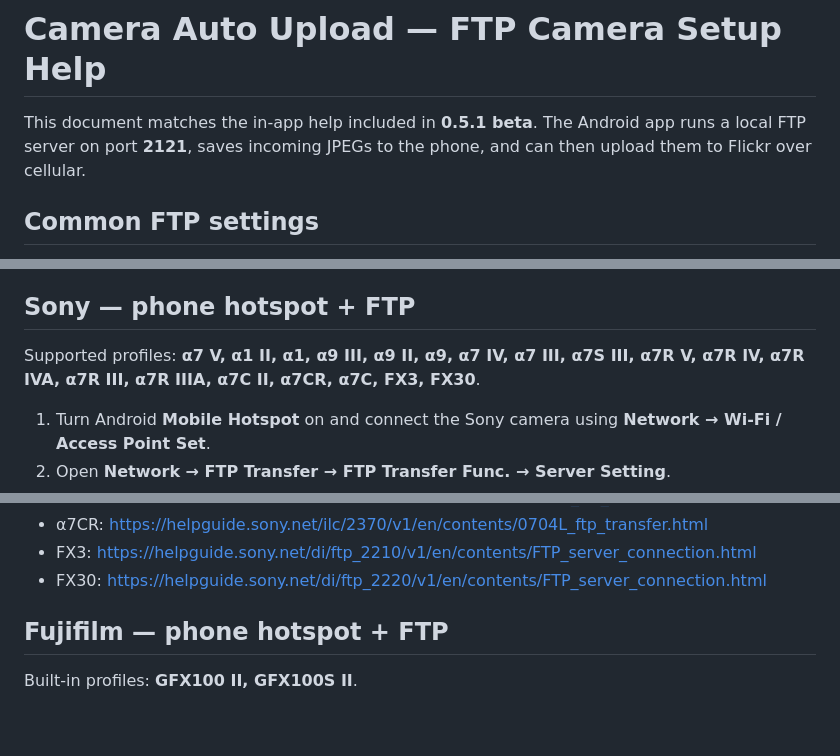
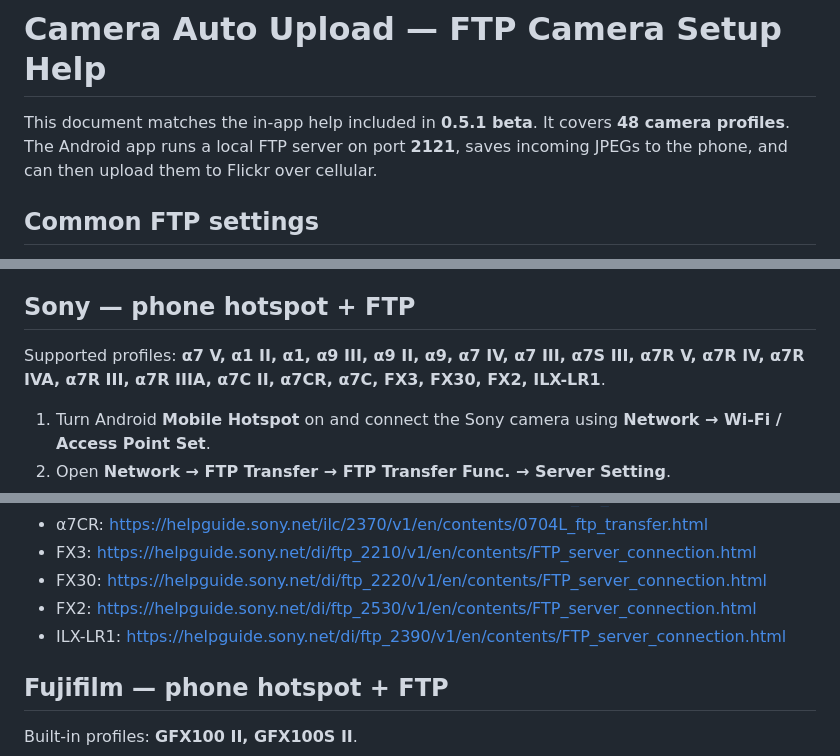
Before and after one commit to sBranha/Software-Updates, a Markdown page: nikon-auto-upload/CAMERA-FTP-SETUP-HELP.md, 3 parts joined by grey strips. Rendered like a GitHub page; blank space fills up the shorter version.

Commit message:
Update camera FTP documentation to 48 profiles

```diff
--- a/nikon-auto-upload/CAMERA-FTP-SETUP-HELP.md
+++ b/nikon-auto-upload/CAMERA-FTP-SETUP-HELP.md
@@ -1,6 +1,6 @@
 # Camera Auto Upload — FTP Camera Setup Help
 
-This document matches the in-app help included in **0.5.1 beta**. The Android app runs a local FTP server on port **2121**, saves incoming JPEGs to the phone, and can then upload them to Flickr over cellular.
+This document matches the in-app help included in **0.5.1 beta**. It covers **48 camera profiles**. The Android app runs a local FTP server on port **2121**, saves incoming JPEGs to the phone, and can then upload them to Flickr over cellular.
 
 ## Common FTP settings
 
@@ -81,7 +81,7 @@ Official manuals:
 
 ## Sony — phone hotspot + FTP
 
-Supported profiles: **α7 V, α1 II, α1, α9 III, α9 II, α9, α7 IV, α7 III, α7S III, α7R V, α7R IV, α7R IVA, α7R III, α7R IIIA, α7C II, α7CR, α7C, FX3, FX30**.
+Supported profiles: **α7 V, α1 II, α1, α9 III, α9 II, α9, α7 IV, α7 III, α7S III, α7R V, α7R IV, α7R IVA, α7R III, α7R IIIA, α7C II, α7CR, α7C, FX3, FX30, FX2, ILX-LR1**.
 
 1. Turn Android **Mobile Hotspot** on and connect the Sony camera using **Network → Wi-Fi / Access Point Set**.
 2. Open **Network → FTP Transfer → FTP Transfer Func. → Server Setting**.
@@ -103,6 +103,8 @@ Official manuals:
 - α7CR: https://helpguide.sony.net/ilc/2370/v1/en/contents/0704L_ftp_transfer.html
 - FX3: https://helpguide.sony.net/di/ftp_2210/v1/en/contents/FTP_server_connection.html
 - FX30: https://helpguide.sony.net/di/ftp_2220/v1/en/contents/FTP_server_connection.html
+- FX2: https://helpguide.sony.net/di/ftp_2530/v1/en/contents/FTP_server_connection.html
+- ILX-LR1: https://helpguide.sony.net/di/ftp_2390/v1/en/contents/FTP_server_connection.html
 
 ## Fujifilm — phone hotspot + FTP
 
```
